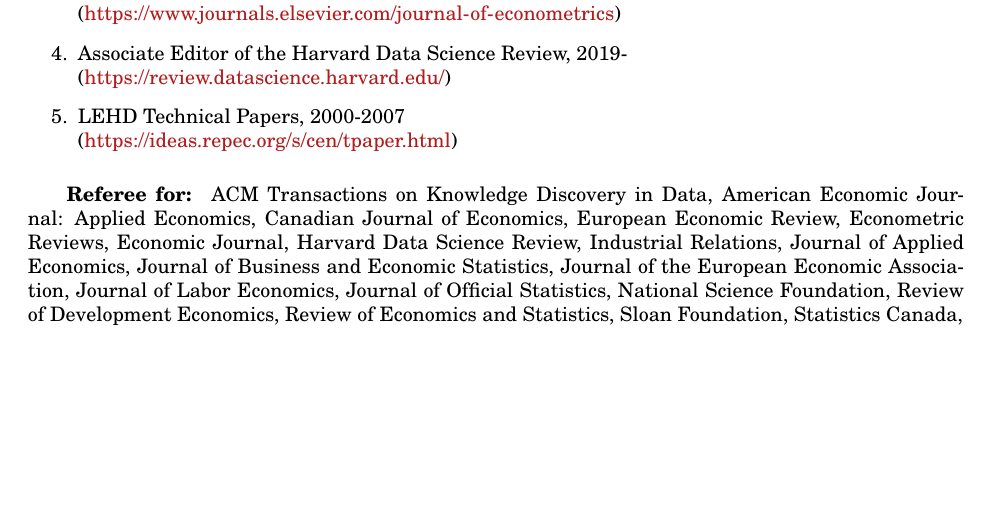
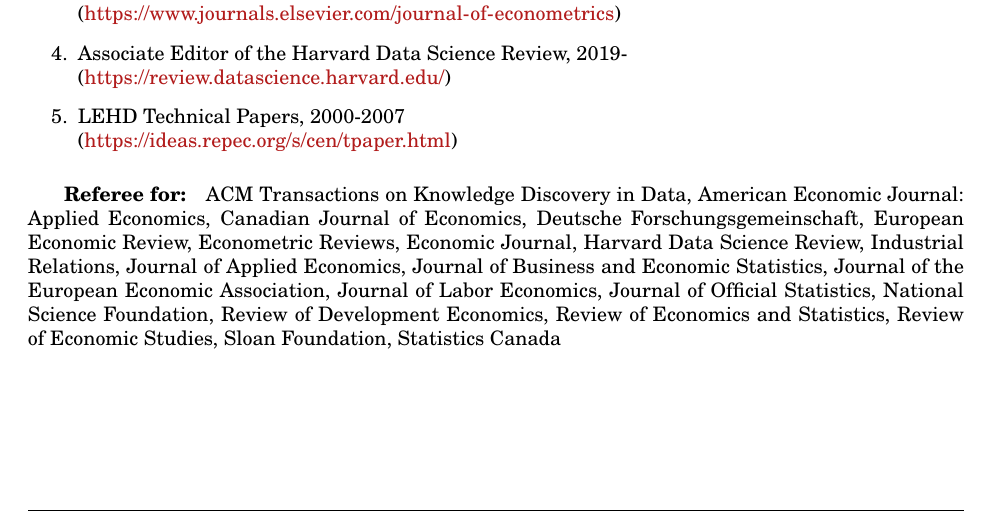
Before and after one commit to larsvilhuber/selfbib, a LaTeX CV (web/bib/cv-vilhuber.tex): part of page 11 of 13, cut so that both start at the same text, the shorter picture padded with empty space. Compiled offline with pdfLaTeX.

Commit message:
Update cv-vilhuber.tex

```diff
--- a/web/bib/cv-vilhuber.tex
+++ b/web/bib/cv-vilhuber.tex
@@ -349,6 +349,7 @@
   ACM   Transactions on Knowledge Discovery in Data,
   American Economic Journal: Applied Economics,
   Canadian Journal of Economics,
+  Deutsche Forschungsgemeinschaft,
   European Economic Review,
   Econometric Reviews,
   Economic Journal,
@@ -362,8 +363,9 @@
   National Science Foundation,
   Review of Development Economics,
   Review of Economics and Statistics,
+  Review of Economic Studies,
   Sloan Foundation,
-  Statistics Canada,
+  Statistics Canada
 \subparagraph{Committees and Panels}
 \begin{itemize}
 \item[] \textit{Current:}
```
